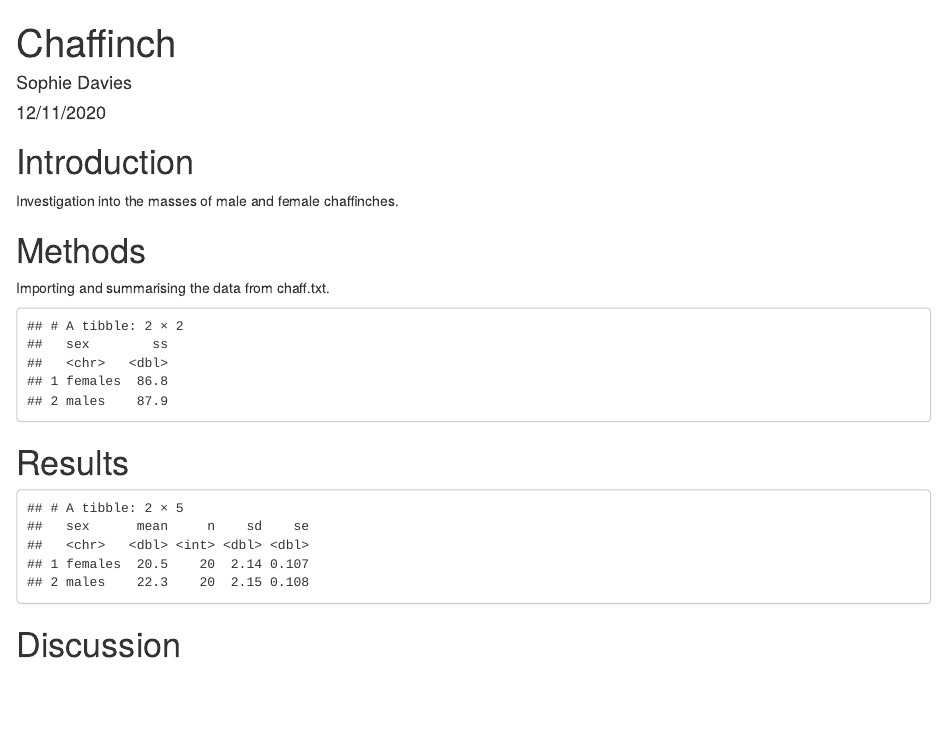
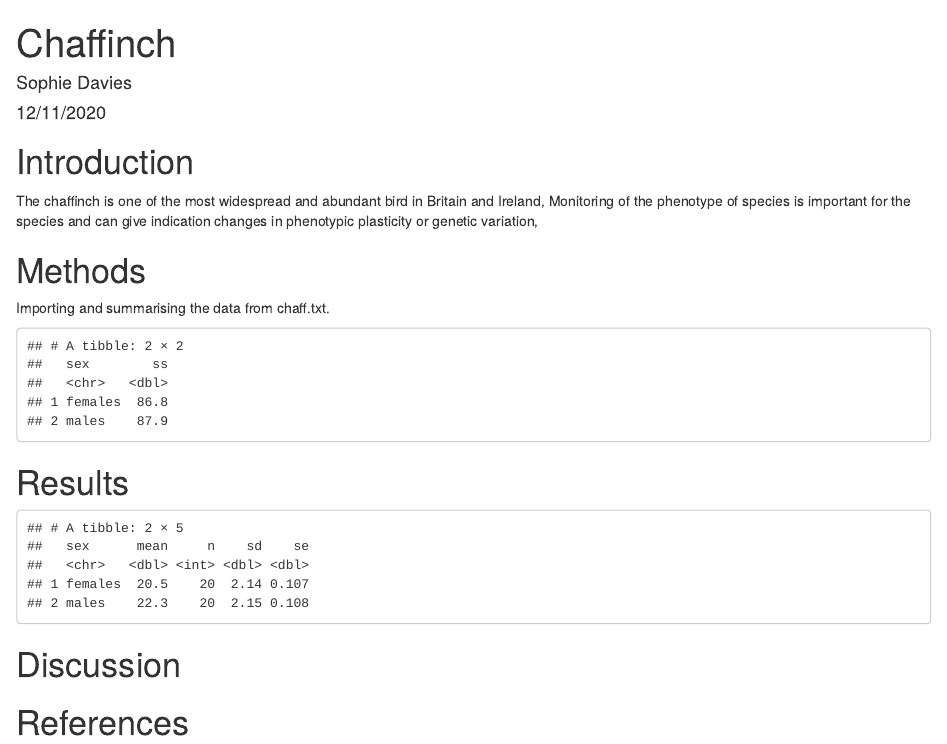
Before and after one commit to sophiej-104/workshop4-58M, an R Markdown document (Chaffinch.Rmd): the page in a window 1100 px wide, from its top. Rendered offline with R 4.5, knitr and Pandoc, with nearby package versions.

Commit message:
Starting references

````diff
--- a/Chaffinch.Rmd
+++ b/Chaffinch.Rmd
@@ -3,11 +3,8 @@ title: "Chaffinch"
 author: "Sophie Davies"
 date: "12/11/2020"
 output: html_document
+bibliography: references.bib
 ---
-
-# Introduction
-
-Investigation into the masses of male and female chaffinches.
 
 ```{r setup, include=FALSE}
 knitr::opts_chunk$set(echo = FALSE, warning = FALSE,
@@ -19,4 +17,8 @@ library(tidyverse)
 ```
+# Introduction
+
+The chaffinch is one of the most widespread and abundant bird in Britain and Ireland,
+Monitoring of the phenotype of species is important for the species and can give indication changes in phenotypic plasticity or genetic variation,
 
 # Methods
 
@@ -66,3 +68,5 @@ data_summary <- function(df, measure, group) {
 data_summary(tidy_chaff, mass, sex)
 ```
 # Discussion
+
+# References
--- /dev/null
+++ b/references.bib
@@ -0,0 +1,31 @@
+
+@MISC{noauthor_undated-bz,
+  title        = "Chaffinch",
+  abstract     = "The chaffinch is the UK's second commonest breeding bird, and
+                  is arguably the most colourful of the UK's finches. Find out
+                  more",
+  url          = "https://www.rspb.org.uk/birds-and-wildlife/wildlife-guides/bird-a-z/chaffinch/",
+  howpublished = "\url{https://www.rspb.org.uk/birds-and-wildlife/wildlife-guides/bird-a-z/chaffinch/}",
+  note         = "Accessed: 2020-11-12"
+}
+
+
+@ARTICLE{Blackburn2013-wv,
+  title     = "Body size changes in passerine birds introduced to New Zealand
+               from the {UK}",
+  author    = "Blackburn, Tim M and Monroe, Melanie J and Lawson, Becki and
+               Cassey, Phillip and Ewen, John G",
+  abstract  = "PDF | One feature of global geographic variation in avian body
+               sizes is that they are larger on isolated islands than on
+               continental regions. Therefore,... | Find, read and cite all the
+               research you need on ResearchGate",
+  journal   = "NeoBiota",
+  publisher = "Pensoft Publishers",
+  volume    =  17,
+  pages     = "1--18",
+  month     =  jun,
+  year      =  2013,
+  url       = "https://www.researchgate.net/publication/256195997_Body_size_changes_in_passerine_birds_introduced_to_New_Zealand_from_the_UK",
+  issn      = "1314-2488",
+  doi       = "10.3897/neobiota.17.4841"
+}
````
Also changed, not shown: Chaffinch.html, Chaffinch.Rmd (1 more changed lines).
